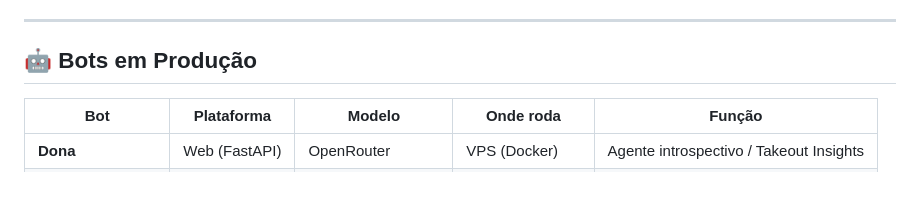
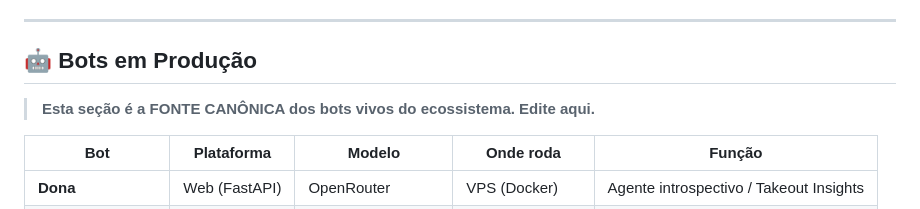
Before and after one commit to bora-hq/hub, a Markdown page: README.md, the part around the change. Drawn GitHub-style; blank space fills up the shorter version.

Commit message:
docs(hub): marca seção 'Bots em Produção' como fonte canônica
A seção '🤖 Bots em Produção' passa a ser a source-of-truth dos bots
vivos do ecossistema. agents.yaml (raiz do workspace) foi arquivado em
26/07/2026 — registry morto pós-multi-agente, sem callers em runtime.

Co-Authored-By: Hermes <hermes@antunes.local>

```diff
--- a/README.md
+++ b/README.md
@@ -32,6 +32,8 @@ Foco: **produtos reais**, **agentes autônomos** e **infra própria** — nada d
 ---
 
 ## 🤖 Bots em Produção
+
+> **Esta seção é a FONTE CANÔNICA dos bots vivos do ecossistema. Edite aqui.**
 
 | Bot | Plataforma | Modelo | Onde roda | Função |
 |-----|------------|--------|-----------|--------|
```
